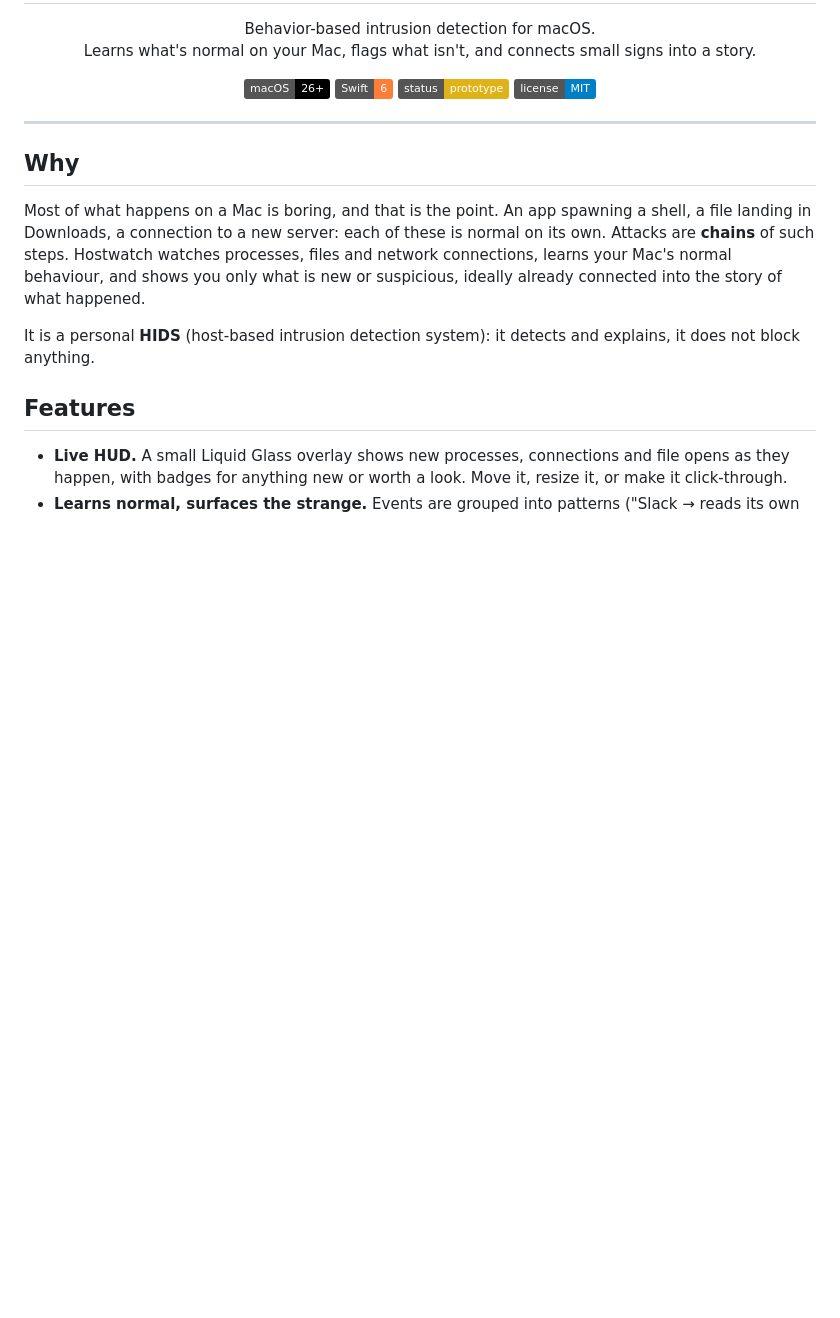
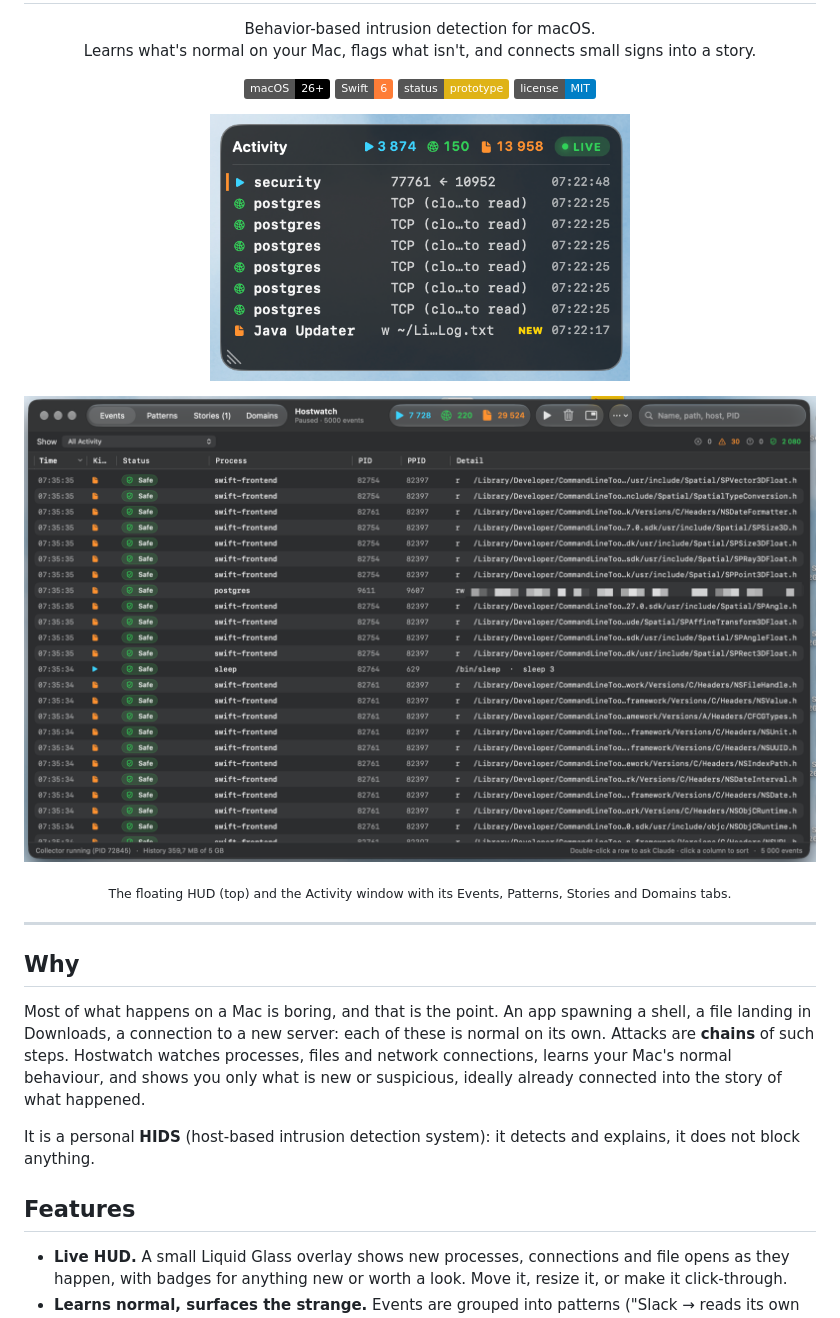
Before and after one commit to everythings-gonna-be-alright/Hostwatch, a Markdown page: README.md, the part around the change. Drawn GitHub-style; pictures changed too: docs/images/activity-window.png (added), docs/images/hud.png (added); badges without logos; blank space fills up the shorter version.

Commit message:
README: screenshots of the HUD and the Activity window
Co-Authored-By: Claude Opus 5.5 <noreply@anthropic.com>

```diff
--- a/README.md
+++ b/README.md
@@ -15,6 +15,16 @@
   <img src="https://img.shields.io/badge/status-prototype-yellow" alt="Status: prototype">
   <img src="https://img.shields.io/badge/license-MIT-blue" alt="MIT license">
 </p>
+
+<p align="center">
+  <img src="docs/images/hud.png" width="420" alt="Hostwatch HUD: live processes, connections and file opens">
+</p>
+
+<p align="center">
+  <img src="docs/images/activity-window.png" alt="Hostwatch Activity window: sortable events with status, process and detail">
+</p>
+
+<p align="center"><sub>The floating HUD (top) and the Activity window with its Events, Patterns, Stories and Domains tabs.</sub></p>
 
 ---
 
```
